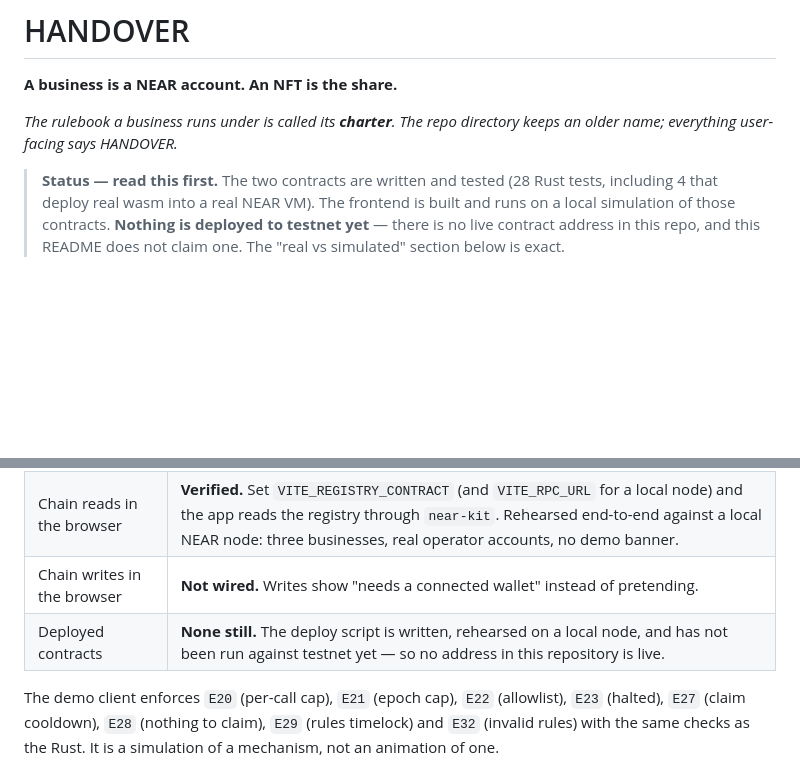
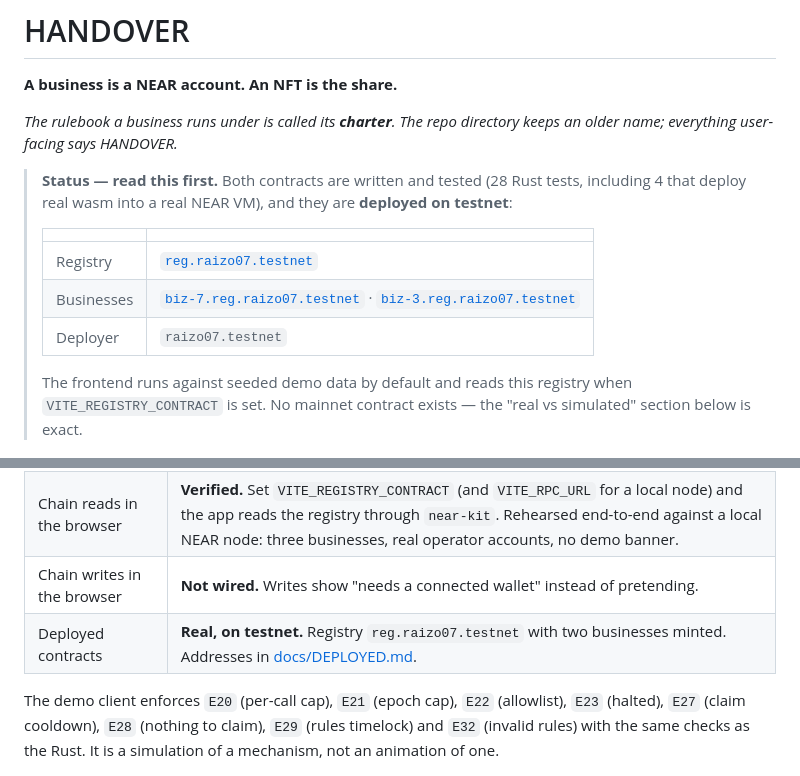
Before and after one commit to raizo07/handover, a Markdown page: README.md, 2 parts joined by grey strips. GitHub-like rendering; blank space fills up the shorter version.

```diff
--- a/README.md
+++ b/README.md
@@ -5,11 +5,19 @@
 *The rulebook a business runs under is called its **charter**. The repo directory keeps an
 older name; everything user-facing says HANDOVER.*
 
-> **Status — read this first.** The two contracts are written and tested (28 Rust tests,
-> including 4 that deploy real wasm into a real NEAR VM). The frontend is built and runs on
-> a local simulation of those contracts. **Nothing is deployed to testnet yet** — there is
-> no live contract address in this repo, and this README does not claim one. The
-> "real vs simulated" section below is exact.
+> **Status — read this first.** Both contracts are written and tested (28 Rust tests,
+> including 4 that deploy real wasm into a real NEAR VM), and they are **deployed on
+> testnet**:
+>
+> | | |
+> |---|---|
+> | Registry | [`reg.raizo07.testnet`](https://testnet.nearblocks.io/address/reg.raizo07.testnet) |
+> | Businesses | [`biz-7.reg.raizo07.testnet`](https://testnet.nearblocks.io/address/biz-7.reg.raizo07.testnet) · [`biz-3.reg.raizo07.testnet`](https://testnet.nearblocks.io/address/biz-3.reg.raizo07.testnet) |
+> | Deployer | `raizo07.testnet` |
+>
+> The frontend runs against seeded demo data by default and reads this registry when
+> `VITE_REGISTRY_CONTRACT` is set. No mainnet contract exists — the "real vs simulated"
+> section below is exact.
 
 ![Marketplace](docs/screens/marketplace.png)
 
@@ -118,7 +133,7 @@ named parent.
 | Browser app | **Real** React/Vite build, served from `dist/`. |
 | Chain reads in the browser | **Verified.** Set `VITE_REGISTRY_CONTRACT` (and `VITE_RPC_URL` for a local node) and the app reads the registry through `near-kit`. Rehearsed end-to-end against a local NEAR node: three businesses, real operator accounts, no demo banner. |
 | Chain writes in the browser | **Not wired.** Writes show "needs a connected wallet" instead of pretending. |
-| Deployed contracts | **None still.** The deploy script is written, rehearsed on a local node, and has not been run against testnet yet — so no address in this repository is live. |
+| Deployed contracts | **Real, on testnet.** Registry `reg.raizo07.testnet` with two businesses minted. Addresses in [docs/DEPLOYED.md](docs/DEPLOYED.md). |
 
 The demo client enforces `E20` (per-call cap), `E21` (epoch cap), `E22` (allowlist), `E23`
 (halted), `E27` (claim cooldown), `E28` (nothing to claim), `E29` (rules timelock) and `E32`
```
Also changed, not shown: other parts of README.md (+17 -10 lines), docs/DEPLOYED.md (added, +30 -0 lines), docs/screens/live.png, 2 other files.
